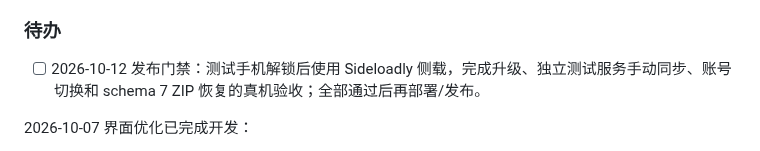
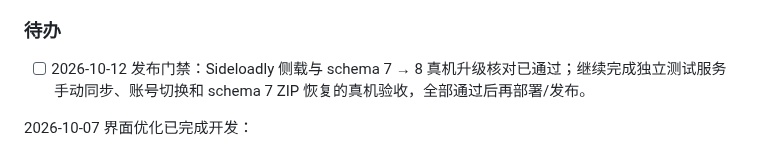
Before and after one commit to zhuruipeng/pets, a Markdown page: README.md, the part around the change. GitHub-like rendering.

Commit message:
docs: verify schema 7 upgrade on the physical test phone

```diff
--- a/README.md
+++ b/README.md
@@ -289,7 +289,7 @@ App 备案四件套（包名、证书 MD5/SHA-256、域名）见 `docs/store/上
 
 ### 待办
 
-- [ ] 2026-10-12 发布门禁：测试手机解锁后使用 Sideloadly 侧载，完成升级、独立测试服务手动同步、账号切换和 schema 7 ZIP 恢复的真机验收；全部通过后再部署/发布。
+- [ ] 2026-10-12 发布门禁：Sideloadly 侧载与 schema 7 → 8 真机升级核对已通过；继续完成独立测试服务手动同步、账号切换和 schema 7 ZIP 恢复的真机验收，全部通过后再部署/发布。
 
 2026-10-07 界面优化已完成开发：
 
```
Also changed, not shown: docs/2026-10-12-费用兼容性验收.md (+21 -3 lines), 1 other file.
